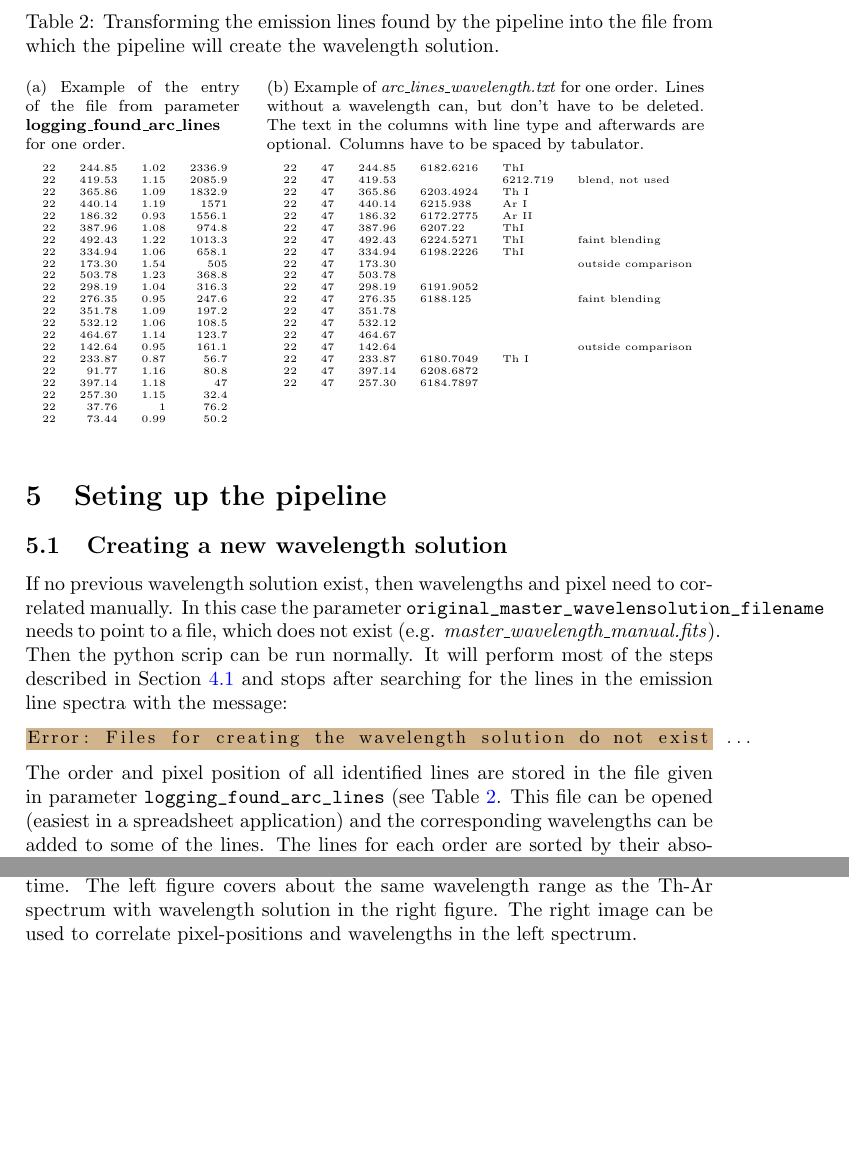
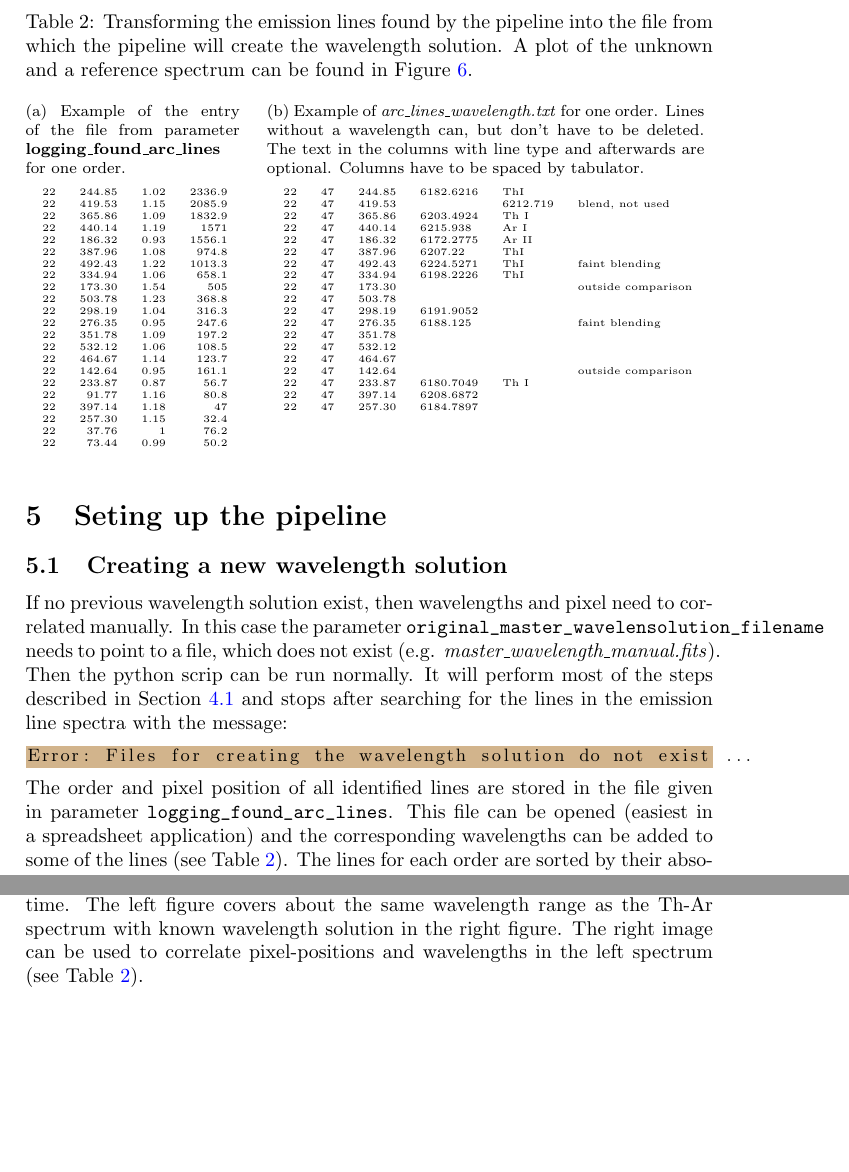
Before and after one commit to ronnyerrmann/HiFLEx, a LaTeX document (EXOhSPEC_Data_Reduction_UserManual.tex): two parts of pages 23 and 24 of 36, joined at a grey line, cut so that both start at the same text. Compiled offline with pdfLaTeX.

Commit message:
Small modification of the manual

```diff
--- a/EXOhSPEC_Data_Reduction_UserManual.tex
+++ b/EXOhSPEC_Data_Reduction_UserManual.tex
@@ -663,7 +663,7 @@ If no previous wavelength solution exist, then wavelengths and pixel need to cor
 \begin{lstlisting}[style=base, basicstyle=\small]
 Error: Files for creating the wavelength solution do not exist ...
 \end{lstlisting}
-The order and pixel position of all identified lines are stored in the file given in parameter \verb|logging_found_arc_lines| (see Table~\ref{Tab:create_wavelength_solution}. This file can be opened (easiest in a spreadsheet application) and the corresponding wavelengths can be added to some of the lines. The lines for each order are sorted by their absolute height, the saturated lines are excluded. The plots of the extracted spectra, which are stored in the file given in \verb|logging_arc_line_identification_spectrum| (extended by the pipeline with \textit{\_manual.pdf}) can be used for visual guiding (for an example see Figure~\ref{Figure:create_wavelength_solution}).
+The order and pixel position of all identified lines are stored in the file given in parameter \verb|logging_found_arc_lines|. This file can be opened (easiest in a spreadsheet application) and the corresponding wavelengths can be added to some of the lines (see Table~\ref{Tab:create_wavelength_solution}). The lines for each order are sorted by their absolute height, the saturated lines are excluded. The plots of the extracted spectra, which are stored in the file given in \verb|logging_arc_line_identification_spectrum| (extended by the pipeline with \textit{\_manual.pdf}) can be used for visual guiding (for an example see Figure~\ref{Figure:create_wavelength_solution}).
 Tests have shown that providing about 10 lines every 5 to 10 orders is enough for the pipeline to do the fitting in a good way. However, it is important that the lines cover as much of the CCD image as possible (e.g. covering most of the orders, inclusive the outermost lines of the orders). In case of a completely different setup an iterative approach might be necessary.
 
 \begin{figure}
@@ -677,10 +677,10 @@ Tests have shown that providing about 10 lines every 5 to 10 orders is enough fo
   }
-  \caption{The emission lines for a short (orange) and a long (blue) exposure time. The left figure covers about the same wavelength range as the Th-Ar spectrum with wavelength solution in the right figure. The right image can be used to correlate pixel-positions and wavelengths in the left spectrum.
+  \caption{The emission lines for a short (orange) and a long (blue) exposure time. The left figure covers about the same wavelength range as the Th-Ar spectrum with known wavelength solution in the right figure. The right image can be used to correlate pixel-positions and wavelengths in the left spectrum (see Table~\ref{Tab:create_wavelength_solution}).
     \label{Figure:create_wavelength_solution}}
 \end{figure}
 
 \begin{table}
-  \caption{Transforming the emission lines found by the pipeline into the file from which the pipeline will create the wavelength solution.}
+  \caption{Transforming the emission lines found by the pipeline into the file from which the pipeline will create the wavelength solution. A plot of the unknown and a reference spectrum can be found in Figure~\ref{Figure:create_wavelength_solution}.}
  \label{Tab:create_wavelength_solution}
   \tiny
   \subfloat[Example of the entry of the file from parameter \textbf{logging\_found\_arc\_lines} for one order.]{
```
Also changed, not shown: EXOhSPEC_Data_Reduction_UserManual.tex (4 more changed lines).
